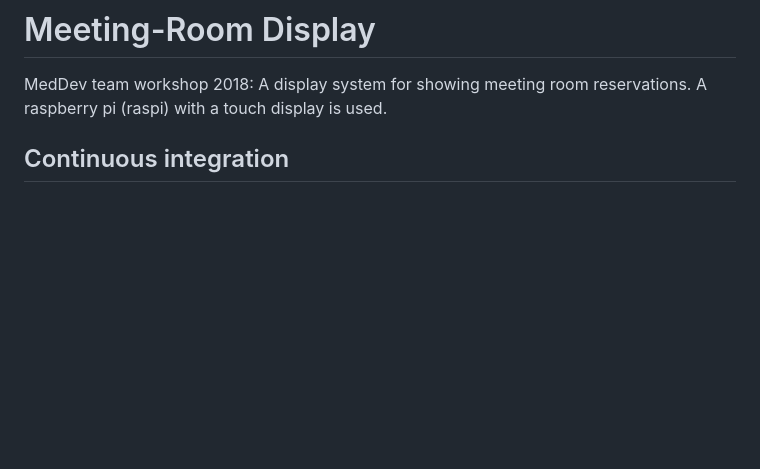
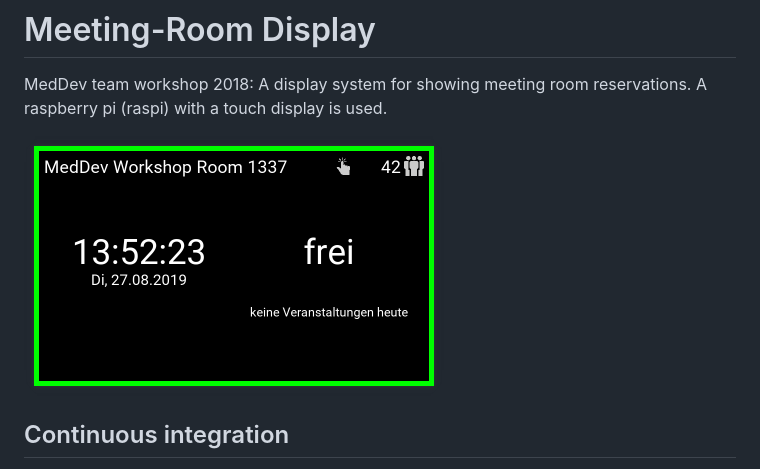
Before and after one commit to methodpark/meeting-room-display, a Markdown page: README.md, the part around the change. Rendered like a GitHub page; pictures changed too: screenshot.png (added); blank space fills up the shorter version.

Commit message:
Add screenshot

```diff
--- a/README.md
+++ b/README.md
@@ -1,6 +1,8 @@
 # Meeting-Room Display
 
 MedDev team workshop 2018: A display system for showing meeting room reservations. A raspberry pi (raspi) with a touch display is used.
+
+![Screenshot](screenshot.png)
 
 ## Continuous integration
 
```
